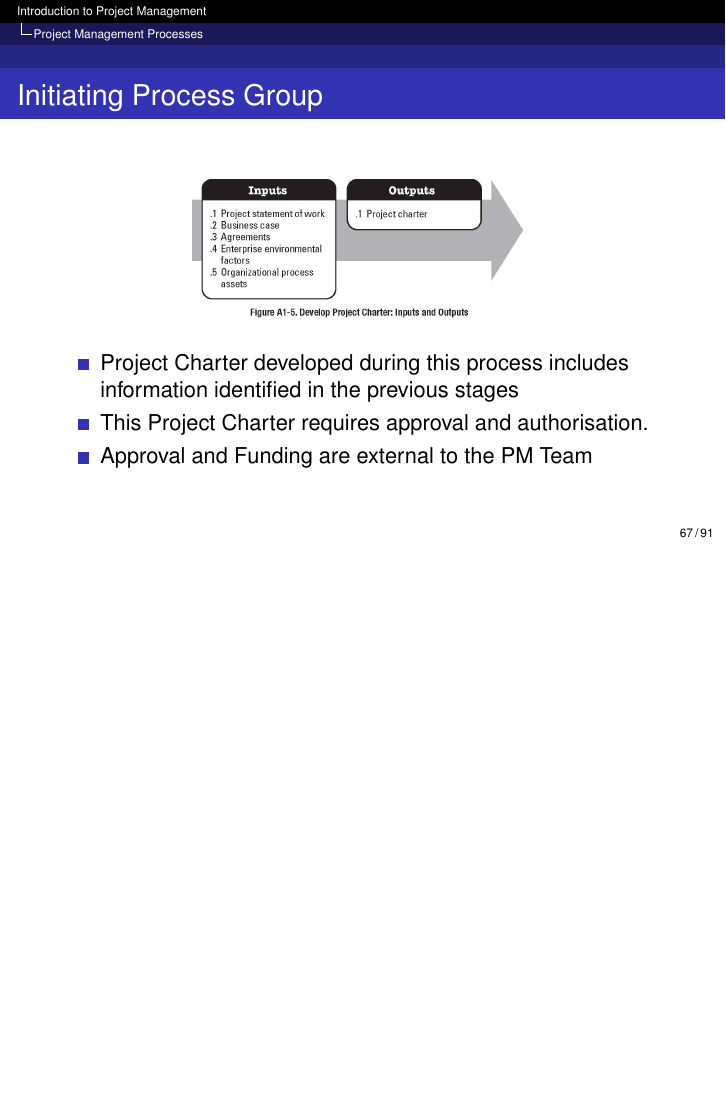
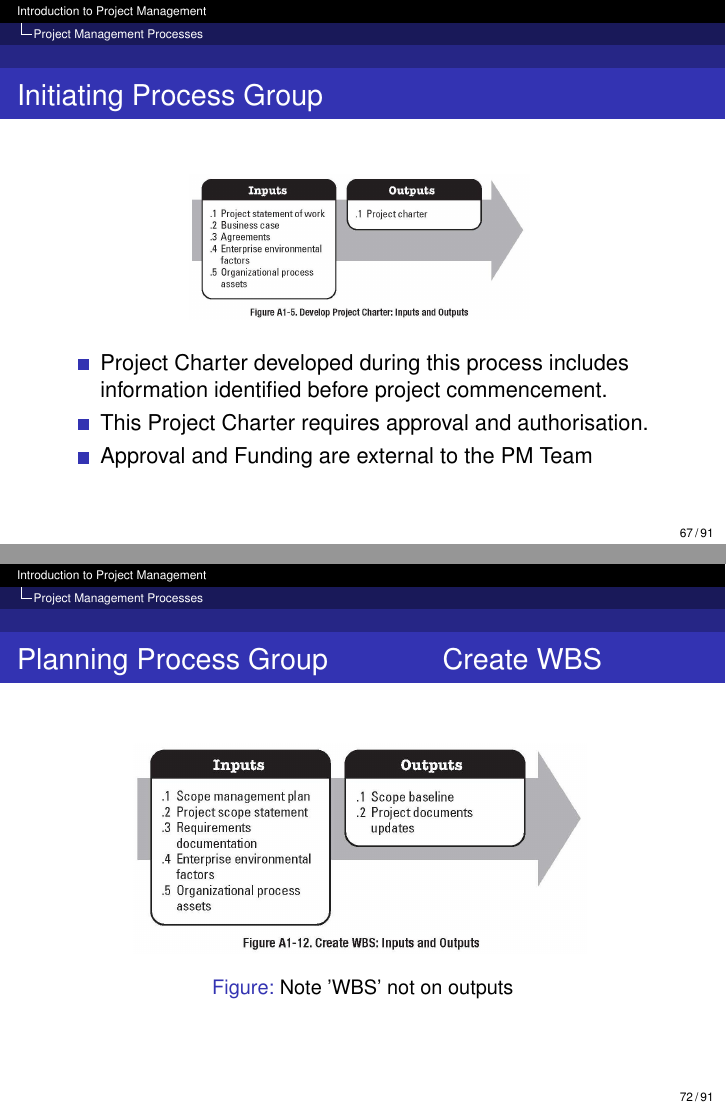
Before and after one commit to pvesey/sjpmnotes, LaTeX slides (01 Intro/Intro.Beamer.tex, which reads 01 Intro/Intro.tex): page 67 of 91 before the commit and pages 67 and 72 of 91 after it, the two joined at a grey line, the shorter picture padded with empty space. Compiled offline with pdfLaTeX.

Commit message:
Intro Complete

```diff
--- a/01 Intro/Intro.tex
+++ b/01 Intro/Intro.tex
@@ -1078,7 +1078,7 @@ PROCESS GROUPS ARE NOT PROJECT PHASES\\
 	\label{fig:A1-5}
 \end{figure}
 \begin{itemize}
-	\item Project Charter developed during this process includes information identified in the previous stages
+	\item Project Charter developed during this process includes information identified before project commencement.
 	\item This Project Charter requires approval and authorisation.
 	\item Approval and Funding are external to the PM Team
 \end{itemize}
@@ -1149,6 +1149,7 @@ Cannot continue indefinitely; the executing organisation should set a date for c
  	\centering
  		\includegraphics[width = 8cm]{images/FigA1-12.jpg}
  	\label{fig:A1-12}
+	\caption{Note 'WBS' not on outputs}
  \end{figure}
 \end{frame}
 \begin{center}\line(1,0){250}\end{center}
```
Also changed, not shown: 01 Intro/Intro.tex (4 more changed lines), 3 other files.
